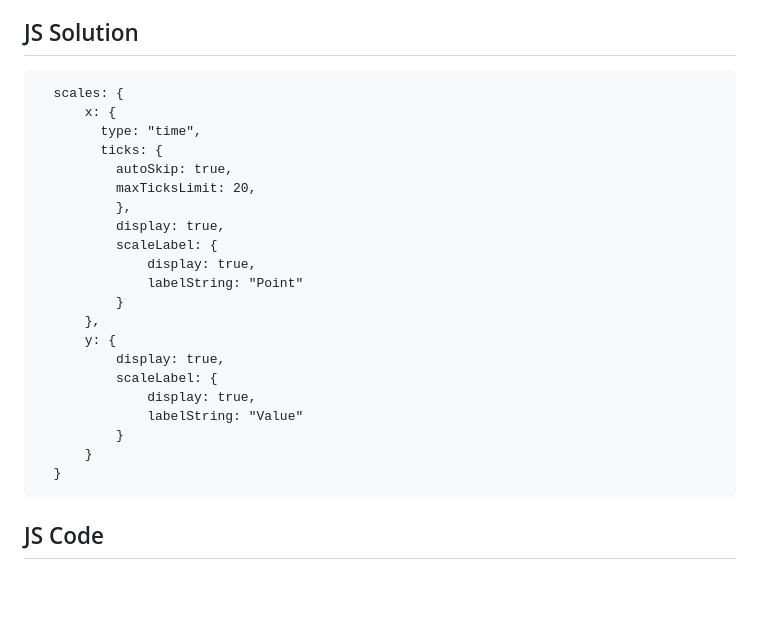
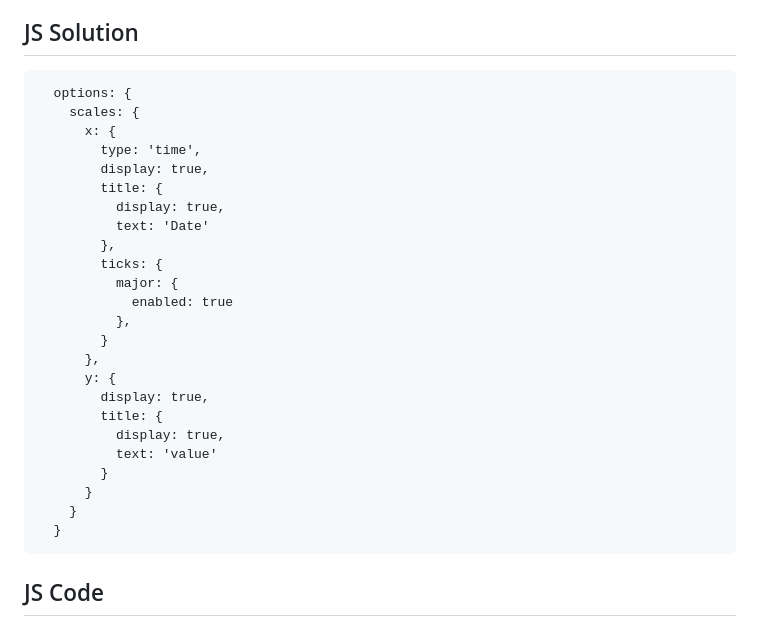
Before and after one commit to objektwerks/scalablytyped, a Markdown page: README.md, the part around the change. GitHub-like rendering; blank space fills up the shorter version.

````diff
--- a/README.md
+++ b/README.md
@@ -38,26 +38,29 @@ Warning
 JS Solution
 -----------
 ```
-  scales: {
+  options: {
+    scales: {
       x: {
-        type: "time",
+        type: 'time',
+        display: true,
+        title: {
+          display: true,
+          text: 'Date'
+        },
         ticks: {
-          autoSkip: true,
-          maxTicksLimit: 20,
+          major: {
+            enabled: true
           },
-          display: true,
-          scaleLabel: {
-              display: true,
-              labelString: "Point"
-          }
+        }
       },
       y: {
+        display: true,
+        title: {
           display: true,
-          scaleLabel: {
-              display: true,
-              labelString: "Value"
-          }
+          text: 'value'
+        }
       }
+    }
   }
 ```
 
````
